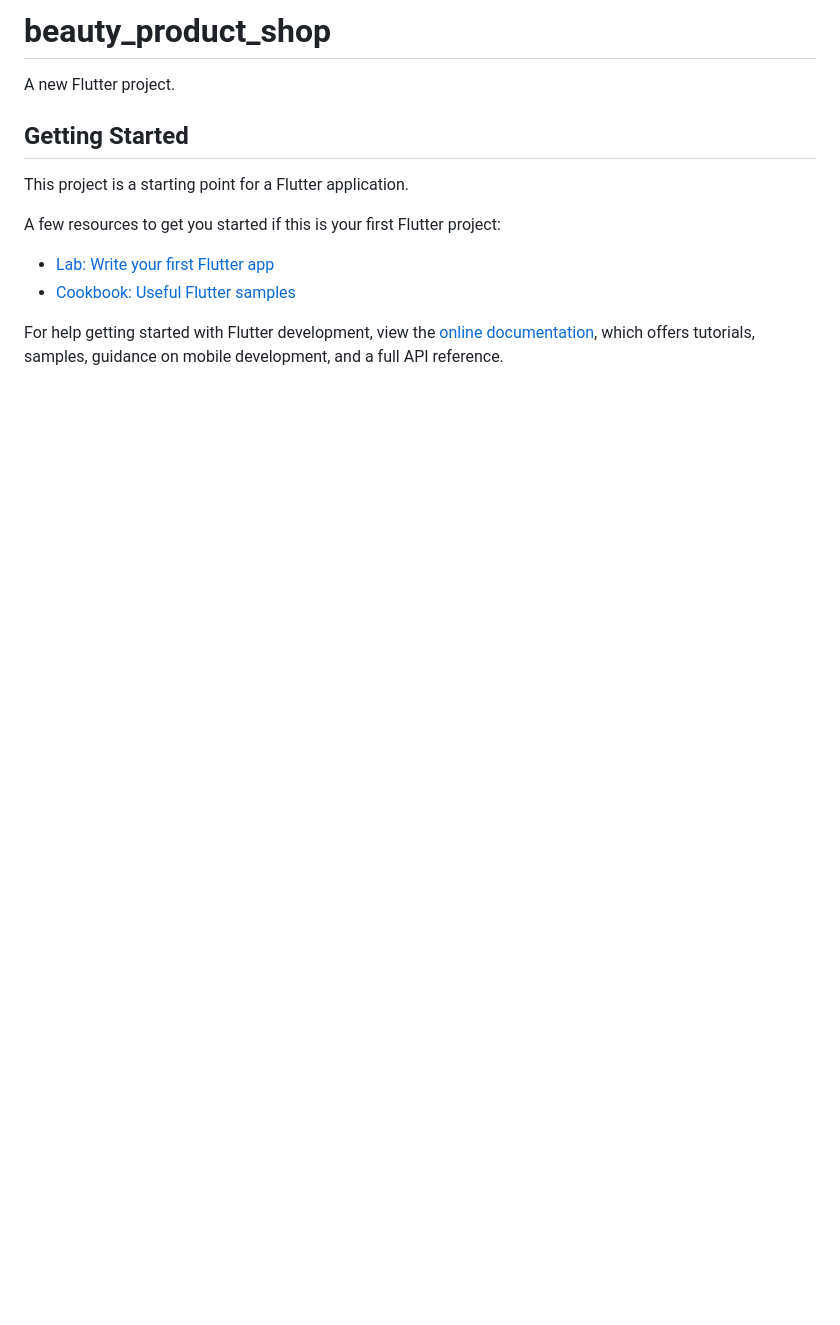
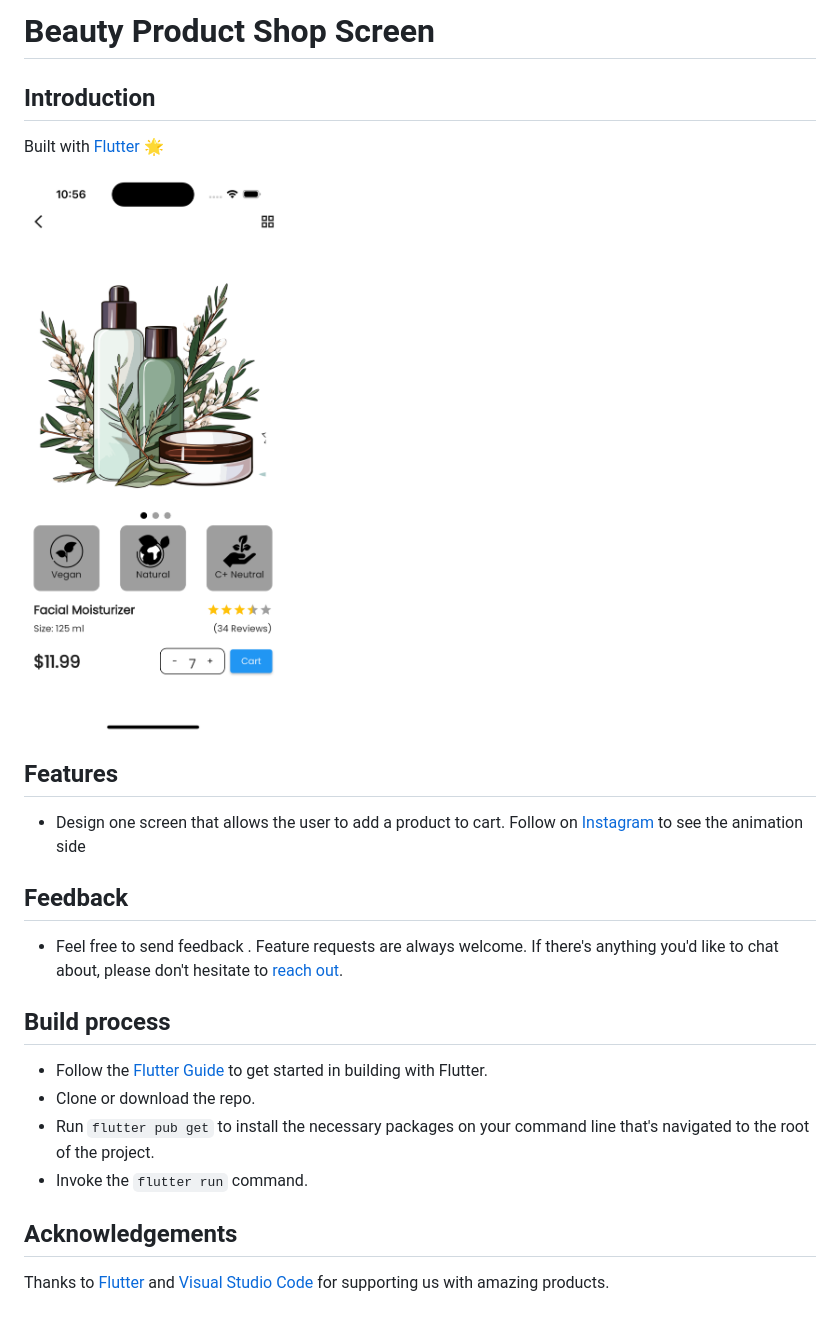
Before and after one commit to Mobterest/beauty_product_shop, a Markdown page: README.md, the part around the change. Drawn GitHub-style; pictures changed too: showcase.png (added); blank space fills up the shorter version.

````diff
--- a/README.md
+++ b/README.md
@@ -1,16 +1,26 @@
-# beauty_product_shop
+# Beauty Product Shop Screen
 
-A new Flutter project.
+## Introduction
 
-## Getting Started
+Built with [Flutter](https://flutter.dev/) :star2:
 
-This project is a starting point for a Flutter application.
+![Banner of the images](showcase.png)
 
-A few resources to get you started if this is your first Flutter project:
+## Features
 
-- [Lab: Write your first Flutter app](https://docs.flutter.dev/get-started/codelab)
-- [Cookbook: Useful Flutter samples](https://docs.flutter.dev/cookbook)
+ - Design one screen that allows the user to add a product to cart. Follow on [Instagram](https://www.instagram.com/mobterest/) to see the animation side
 
-For help getting started with Flutter development, view the
-[online documentation](https://docs.flutter.dev/), which offers tutorials,
-samples, guidance on mobile development, and a full API reference.
+## Feedback
+
+- Feel free to send feedback . Feature requests are always welcome. If there's anything you'd like to chat about, please don't hesitate to [reach out](https://www.instagram.com/mobterest/).
+
+## Build process
+
+- Follow the [Flutter Guide](https://flutter.dev/docs/get-started/install) to get started in building with Flutter.
+- Clone or download the repo.
+- Run ``` flutter pub get ``` to install the necessary packages on your command line that's navigated to the root of the project.
+- Invoke the ``` flutter run ``` command.
+
+## Acknowledgements
+
+Thanks to [Flutter](https://flutter.dev/) and [Visual Studio Code](https://code.visualstudio.com/) for supporting us with amazing products.
````
